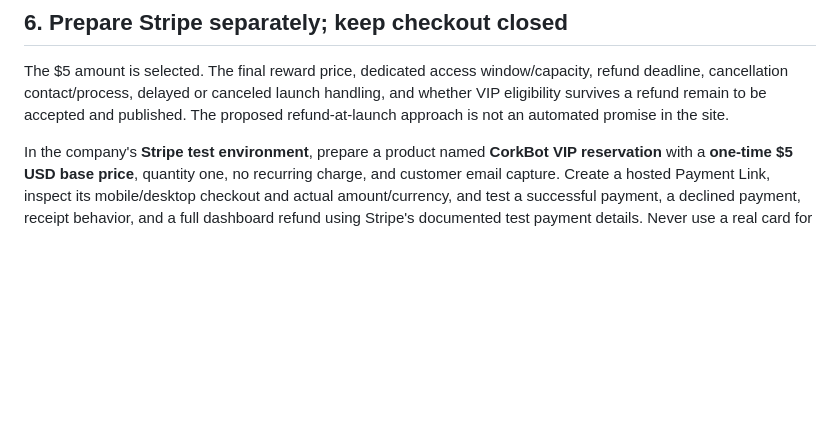
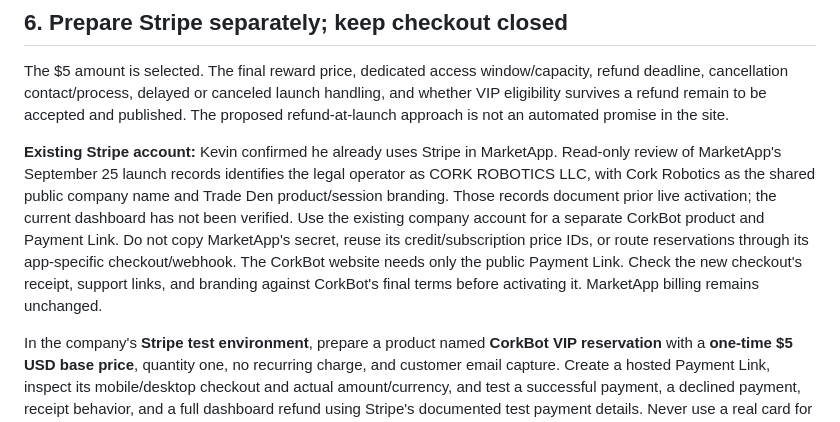
Before and after one commit to kevsCustom/corkrobotics-site, a Markdown page: docs/mailerlite-launch-workbook.md, the part around the change. Rendered like a GitHub page; blank space fills up the shorter version.

Commit message:
Record existing company Stripe account for CorkBot reservation setup

```diff
--- a/docs/mailerlite-launch-workbook.md
+++ b/docs/mailerlite-launch-workbook.md
@@ -120,6 +120,8 @@ Use operator-controlled test inboxes; preserve existing customer records. Record
 
 The $5 amount is selected. The final reward price, dedicated access window/capacity, refund deadline, cancellation contact/process, delayed or canceled launch handling, and whether VIP eligibility survives a refund remain to be accepted and published. The proposed refund-at-launch approach is not an automated promise in the site.
 
+**Existing Stripe account:** Kevin confirmed he already uses Stripe in MarketApp. Read-only review of MarketApp's September 25 launch records identifies the legal operator as CORK ROBOTICS LLC, with Cork Robotics as the shared public company name and Trade Den product/session branding. Those records document prior live activation; the current dashboard has not been verified. Use the existing company account for a separate CorkBot product and Payment Link. Do not copy MarketApp's secret, reuse its credit/subscription price IDs, or route reservations through its app-specific checkout/webhook. The CorkBot website needs only the public Payment Link. Check the new checkout's receipt, support links, and branding against CorkBot's final terms before activating it. MarketApp billing remains unchanged.
+
 In the company's **Stripe test environment**, prepare a product named **CorkBot VIP reservation** with a **one-time $5 USD base price**, quantity one, no recurring charge, and customer email capture. Create a hosted Payment Link, inspect its mobile/desktop checkout and actual amount/currency, and test a successful payment, a declined payment, receipt behavior, and a full dashboard refund using Stripe's documented test payment details. Never use a real card for this test. [Payment Link setup](https://docs.stripe.com/payment-links/create), [post-payment/refund workflow](https://docs.stripe.com/payment-links/post-payment), [test payments](https://docs.stripe.com/testing)
 
 Before live activation:
```
